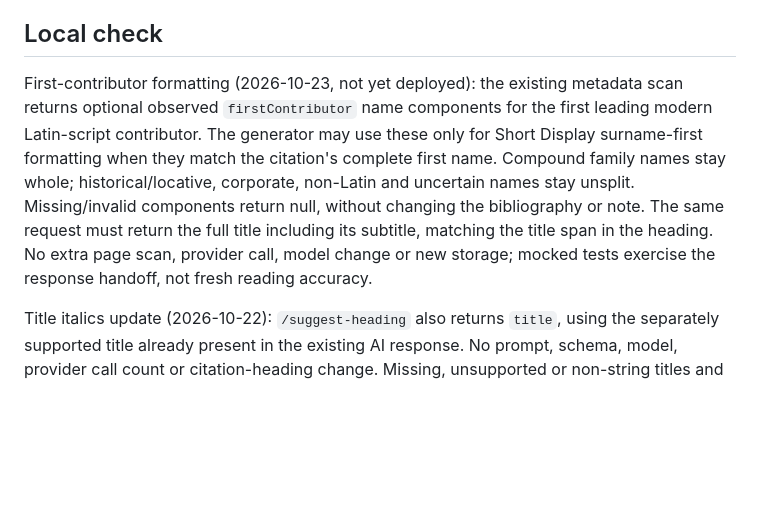
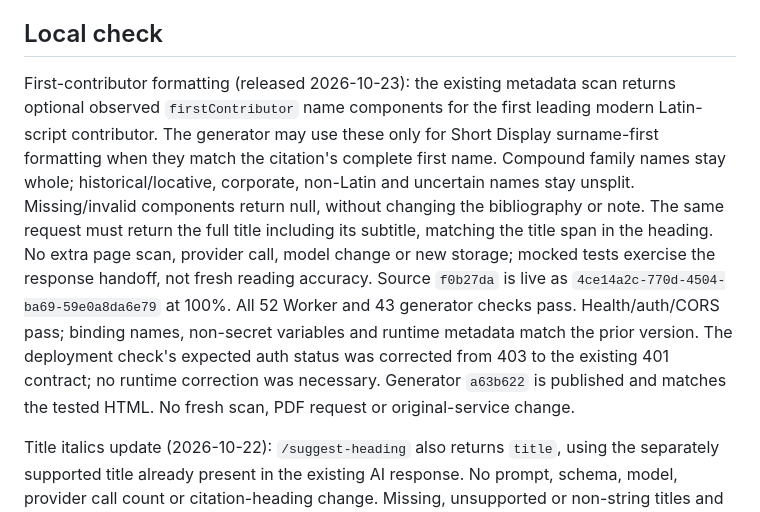
Before and after one commit to thedtl/reader-streaming, a Markdown page: worker/README.md, the part around the change. GitHub-like rendering; blank space fills up the shorter version.

Commit message:
Record verified contributor metadata deployment

```diff
--- a/worker/README.md
+++ b/worker/README.md
@@ -182,7 +182,7 @@ No fresh AI scan or patron download was run; old links and services are unchange
 
 ## Local check
 
-First-contributor formatting (2026-10-23, not yet deployed): the existing metadata
+First-contributor formatting (released 2026-10-23): the existing metadata
 scan returns optional observed `firstContributor` name components for the first
 leading modern Latin-script contributor. The generator may use these only for
 Short Display surname-first formatting when they match the citation's complete
@@ -192,6 +192,12 @@ without changing the bibliography or note. The same request must return the full
 title including its subtitle, matching the title span in the heading. No extra
 page scan, provider call, model change or new storage; mocked tests exercise the
 response handoff, not fresh reading accuracy.
+Source `f0b27da` is live as `4ce14a2c-770d-4504-ba69-59e0a8da6e79` at 100%.
+All 52 Worker and 43 generator checks pass. Health/auth/CORS pass; binding names,
+non-secret variables and runtime metadata match the prior version. The deployment
+check's expected auth status was corrected from 403 to the existing 401 contract;
+no runtime correction was necessary. Generator `a63b622` is published and matches
+the tested HTML. No fresh scan, PDF request or original-service change.
 
 Title italics update (2026-10-22): `/suggest-heading` also returns `title`, using
 the separately supported title already present in the existing AI response.
```
